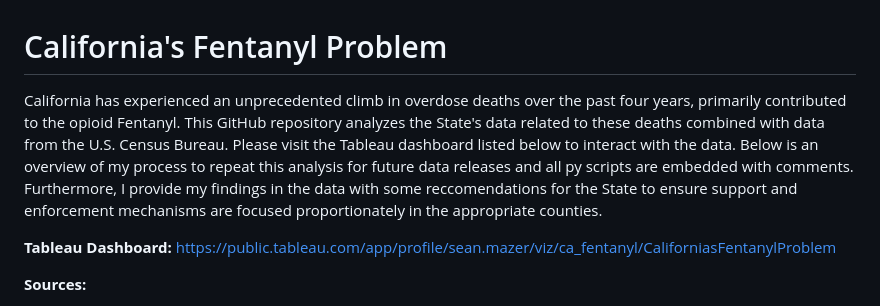
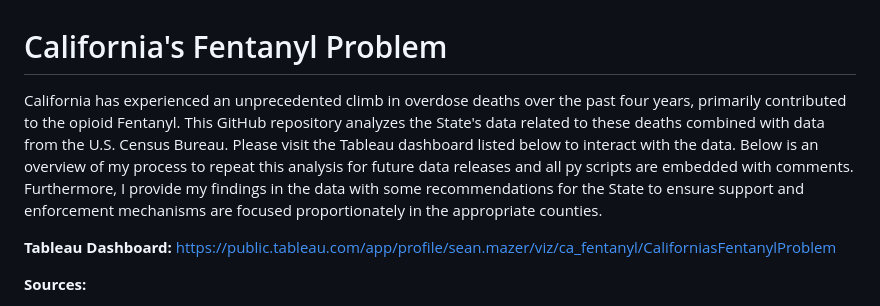
Before and after one commit to seanamazer/California-s-Fentanyl-Problem, a Markdown page: README.md, the part around the change. Drawn GitHub-style.

```diff
--- a/README.md
+++ b/README.md
@@ -1,6 +1,6 @@
 # California's Fentanyl Problem
 
-California has experienced an unprecedented climb in overdose deaths over the past four years, primarily contributed to the opioid Fentanyl. This GitHub repository analyzes the State's data related to these deaths combined with data from the U.S. Census Bureau. Please visit the Tableau dashboard listed below to interact with the data. Below is an overview of my process to repeat this analysis for future data releases and all py scripts are embedded with comments. Furthermore, I provide my findings in the data with some reccomendations for the State to ensure support and enforcement mechanisms are focused proportionately in the appropriate counties.
+California has experienced an unprecedented climb in overdose deaths over the past four years, primarily contributed to the opioid Fentanyl. This GitHub repository analyzes the State's data related to these deaths combined with data from the U.S. Census Bureau. Please visit the Tableau dashboard listed below to interact with the data. Below is an overview of my process to repeat this analysis for future data releases and all py scripts are embedded with comments. Furthermore, I provide my findings in the data with some recommendations for the State to ensure support and enforcement mechanisms are focused proportionately in the appropriate counties.
 
 <b> Tableau Dashboard: </b>
 https://public.tableau.com/app/profile/sean.mazer/viz/ca_fentanyl/CaliforniasFentanylProblem
```
